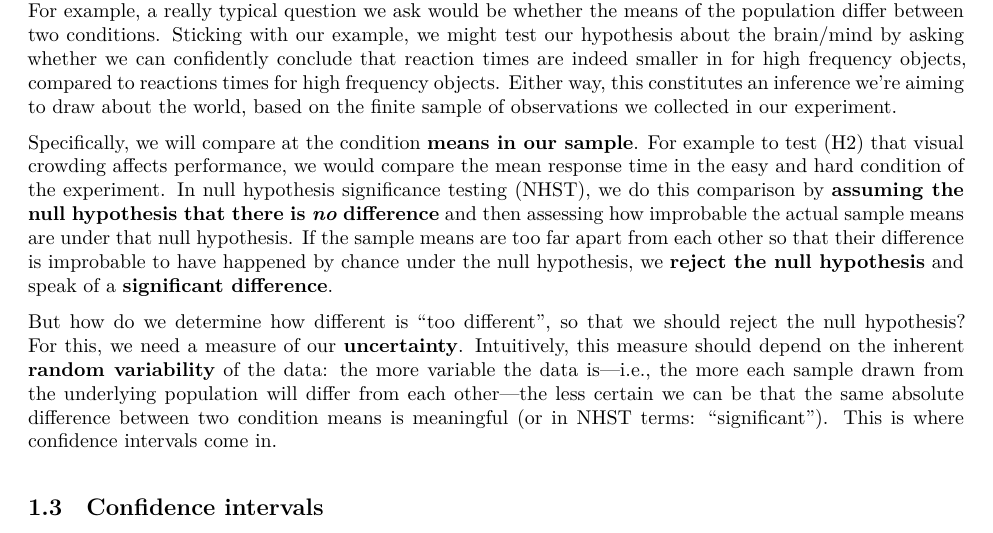
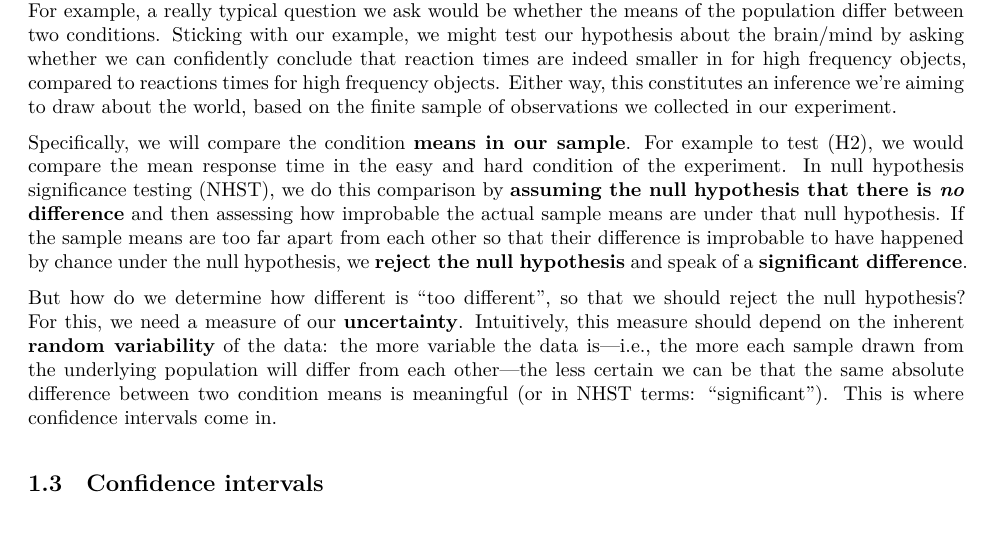
Before and after one commit to tfjaeger/BCS206-207-R-lectures, an R Markdown document (scripts/R/Confidence-intervals.Rmd): part of page 2 of 15, cut so that both start at the same text. The pictures show the output file scripts/R/Confidence-intervals.pdf that the author committed with the source.

Commit message:
figure formatting, typos

```diff
--- a/scripts/R/Confidence-intervals.Rmd
+++ b/scripts/R/Confidence-intervals.Rmd
@@ -51,7 +51,7 @@ To test the resulting predictions, we manipulated both the number size (size 1,
 
 When we analyze data from our experiment, we assume that the **observations** we obtain constitute a **sample** of the underlying **population**. We then use this finite sample to draw **inferences** about the population. For example, a really typical question we ask would be whether the means of the population differ between two conditions. Sticking with our example, we might test our hypothesis about the brain/mind by asking whether we can confidently conclude that reaction times are indeed smaller in for high frequency objects, compared to reactions times for high frequency objects. Either way, this constitutes an inference we're aiming to draw about the world, based on the finite sample of observations we collected in our experiment.
 
-Specifically, we will compare at the condition **means in our sample**. For example to test (H2) that visual crowding affects performance, we would compare the mean response time in the easy and hard condition of the experiment. In null hypothesis significance testing (NHST), we do this comparison by **assuming the null hypothesis that there is *no* difference** and then assessing how improbable the actual sample means are under that null hypothesis. If the sample means are too far apart from each other so that their difference is improbable to have happened by chance under the null hypothesis, we **reject the null hypothesis** and speak of a **significant difference**.
+Specifically, we will compare the condition **means in our sample**. For example to test (H2), we would compare the mean response time in the easy and hard condition of the experiment. In null hypothesis significance testing (NHST), we do this comparison by **assuming the null hypothesis that there is *no* difference** and then assessing how improbable the actual sample means are under that null hypothesis. If the sample means are too far apart from each other so that their difference is improbable to have happened by chance under the null hypothesis, we **reject the null hypothesis** and speak of a **significant difference**.
 
 But how do we determine how different is "too different", so that we should reject the null hypothesis? For  this, we need a measure of our **uncertainty**. Intuitively, this measure should depend on the inherent **random variability** of the data: the more variable the data is---i.e., the more each sample drawn from the underlying population will differ from each other---the less certain we can be that the same absolute difference between two condition means is meaningful (or in NHST terms: "significant"). This is where confidence intervals come in.
 
```
Also changed, not shown: scripts/R/Confidence-intervals.pdf, scripts/R/Confidence-intervals.Rmd (2 more changed lines).
